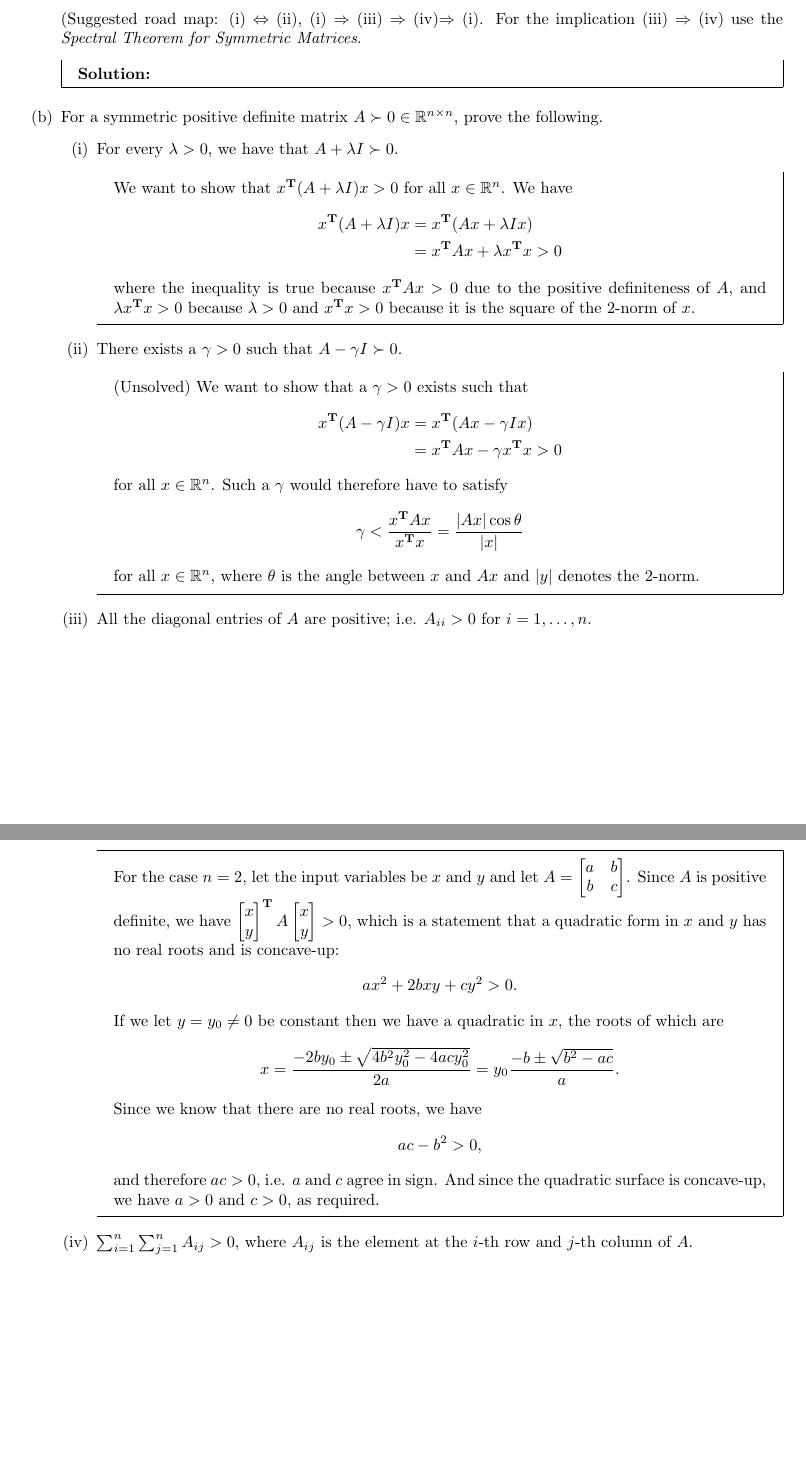
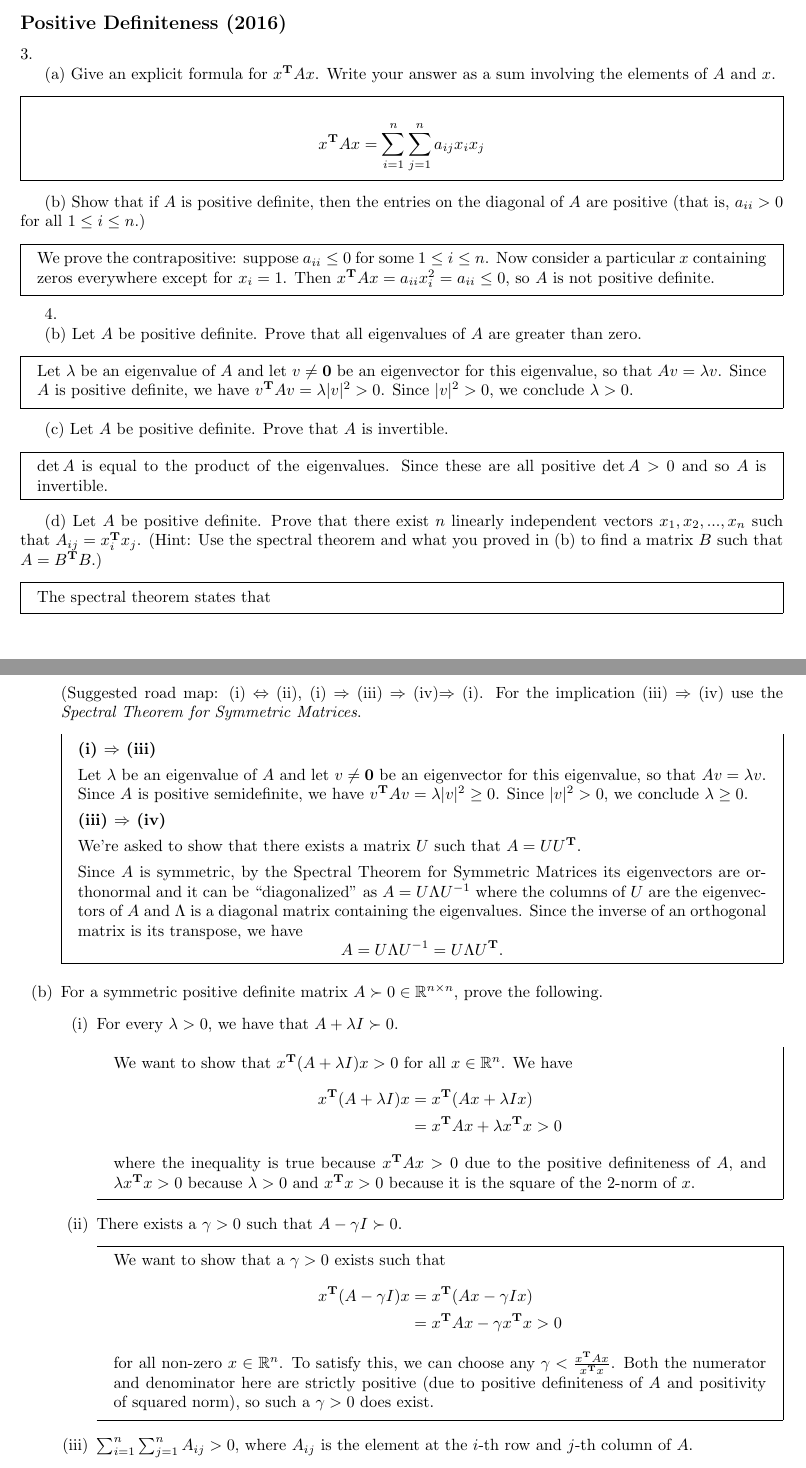
Before and after one commit to dandavison/mathematics, a LaTeX problem sheet (machine-learning-cs189-hw2.tex): two parts of pages 3 and 4 of 10, joined at a grey line, cut at the place of the change, the shorter picture padded with empty space. Compiled offline with pdfLaTeX.

Commit message:
Positive definiteness

```diff
--- a/machine-learning-cs189-hw2.tex
+++ b/machine-learning-cs189-hw2.tex
@@ -112,6 +112,54 @@ In the following questions, \textbf{show your work}, not just the final answer.
 
 \newpage
 
+\subsection*{Positive Definiteness (2016)}
+
+3.
+
+(a) Give an explicit formula for $x^\T Ax$. Write your answer as a sum
+involving the elements of $A$ and $x$.
+
+\begin{mdframed}
+  \begin{align*}
+    x^\T A x = \sum_{i=1}^n \sum_{j=1}^n a_{ij}x_ix_j
+  \end{align*}
+\end{mdframed}
+
+(b) Show that if $A$ is positive definite, then the entries on the diagonal of
+$A$ are positive (that is, $a_{ii} > 0$ for all $1 \leq i \leq n$.)
+
+\begin{mdframed}
+  We prove the contrapositive: suppose $a_{ii} \leq 0$ for some
+  $1 \leq i \leq n$. Now consider a particular $x$ containing zeros everywhere
+  except for $x_i = 1$. Then $x^\T A x = a_{ii}x_i^2 = a_{ii} \leq 0$, so $A$
+  is not positive definite.
+\end{mdframed}
+
+
+4.
+
+(b) Let $A$ be positive definite. Prove that all eigenvalues of $A$ are greater than zero.
+\begin{mdframed}
+  Let $\lambda$ be an eigenvalue of $A$ and let $v \neq \vec 0$ be an eigenvector for
+  this eigenvalue, so that $Av = \lambda v$. Since $A$ is positive
+  definite, we have $v^\T Av = \lambda |v|^2 > 0$. Since
+  $|v|^2 > 0$, we conclude $\lambda > 0$.
+\end{mdframed}
+
+(c) Let $A$ be positive definite. Prove that $A$ is invertible.
+\begin{mdframed}
+  $\det A$ is equal to the product of the eigenvalues. Since these are all
+  positive $\det A > 0$ and so $A$ is invertible.
+\end{mdframed}
+
+(d) Let $A$ be positive definite. Prove that there exist $n$ linearly independent
+vectors $x_1,x_2,...,x_n$ such that $A_{ij} = x_i^\T x_j$. (Hint: Use the spectral theorem
+and what you proved in (b) to find a matrix $B$ such that $A = B^\T B$.)
+\begin{mdframed}
+  The spectral theorem states that
+\end{mdframed}
+\newpage
+
 \subsection*{2. Positive Definiteness}
 \textbf{Definition.} Let $A \in \mathbb{R}^{n \times n}$ be a symmetric matrix.
 \begin{itemize}
@@ -129,7 +177,31 @@ In the following questions, \textbf{show your work}, not just the final answer.
 
     (Suggested road map: (i) $\Leftrightarrow$ (ii), (i) $\Rightarrow$ (iii) $\Rightarrow$ (iv)$ \Rightarrow$ (i). For the implication (iii) $\Rightarrow$ (iv) use the \emph{Spectral Theorem for Symmetric Matrices}.
 
-    \begin{mdframed} \solution
+    \begin{mdframed}
+
+      \textbf{(i) $\Rightarrow$ (iii)}
+
+      Let $\lambda$ be an eigenvalue of $A$ and let $v \neq \vec 0$ be an eigenvector for
+      this eigenvalue, so that $Av = \lambda v$. Since $A$ is positive
+      semidefinite, we have $v^\T Av = \lambda |v|^2 \geq 0$. Since
+      $|v|^2 > 0$, we conclude $\lambda \geq 0$.
+
+      % (Note that $\det A$ is the product of the eigenvalues, so if $A$ were
+      % positive definite then it would be invertible. However as $A$ is positive
+      % semidefinite it may not be.)
+
+      \textbf{(iii) $\Rightarrow$ (iv)}
+
+      We're asked to show that there exists a matrix $U$ such that $A = UU^\T$.
+
+      Since $A$ is symmetric, by the Spectral Theorem for Symmetric Matrices
+      its eigenvectors are orthonormal and it can be ``diagonalized'' as
+      $A = U\Lambda U^\1$ where the columns of $U$ are the eigenvectors of $A$
+      and $\Lambda$ is a diagonal matrix containing the eigenvalues. Since the
+      inverse of an orthogonal matrix is its transpose, we have
+      $$
+      A = U\Lambda U^\1 = U\Lambda U^\T.
+      $$
 
     \end{mdframed}
 
@@ -150,41 +222,36 @@ In the following questions, \textbf{show your work}, not just the final answer.
           \end{mdframed}
         \item There exists a $\gamma > 0$ such that $A - \gamma I \succ 0$.
           \begin{mdframed}
-            (Unsolved) We want to show that a $\gamma > 0$ exists such that
+            We want to show that a $\gamma > 0$ exists such that
             \begin{align*}
               x^\T(A - \gamma I) x
               &= x^\T(Ax - \gamma Ix) \\
               &= x^\T Ax - \gamma x^\T x > 0
             \end{align*}
-            for all $x \in \R^n$. Such a $\gamma$ would therefore have to satisfy
-            \begin{align*}
-              \gamma < \frac{x^\T Ax}{x^\T x} = \frac{|Ax|\cos \theta}{|x|}
-            \end{align*}
-            for all $x \in \R^n$, where $\theta$ is the angle between $x$ and
-            $Ax$ and $|y|$ denotes the 2-norm.
-          \end{mdframed}
-        \item All the diagonal entries of $A$ are positive; i.e. $A_{ii} > 0$
-          for $i = 1, \ldots, n$.
-          \begin{mdframed}
-            For the case $n=2$, let the input variables be $x$ and $y$ and let
-            $A = \mat{a}{b}{b}{c}$. Since $A$ is positive definite, we have
-            $\cvec{x}{y}^\T A\cvec{x}{y} > 0$, which is a statement that a quadratic form in $x$
-            and $y$ has no real roots and is concave-up:
-            $$
-            ax^2 + 2bxy + cy^2 > 0.
-            $$
-            If we let $y = y_0 \neq 0$ be constant then we have a quadratic in $x$, the roots of which are
-            \begin{align*}
-              x
-              = \frac{-2by_0 \pm \sqrt{4b^2y_0^2 - 4acy_0^2}}{2a}
-              = y_0\frac{-b \pm \sqrt{b^2 - ac}}{a}.
-            \end{align*}
-            Since we know that there are no real roots, we have
-            $$
-            ac - b^2 > 0,
-            $$
-            and therefore $ac > 0$, i.e. $a$ and $c$ agree in sign. And since
-            the quadratic surface is concave-up, we have $a > 0$ and $c > 0$, as required.
+            for all non-zero $x \in \R^n$. To satisfy this, we can choose any
+            $\gamma < \frac{x^\T Ax}{x^\T x}$. Both the numerator and
+            denominator here are strictly positive (due to positive
+            definiteness of $A$ and positivity of squared norm), so such a
+            $\gamma > 0$ does exist.
+            % For the case $n=2$, let the input variables be $x$ and $y$ and let
+            % $A = \mat{a}{b}{b}{c}$. Since $A$ is positive definite, we have
+            % $\cvec{x}{y}^\T A\cvec{x}{y} > 0$, which is a statement that a quadratic form in $x$
+            % and $y$ has no real roots and is concave-up:
+            % $$
+            % ax^2 + 2bxy + cy^2 > 0.
+            % $$
+            % If we let $y = y_0 \neq 0$ be constant then we have a quadratic in $x$, the roots of which are
+            % \begin{align*}
+            %   x
+            %   = \frac{-2by_0 \pm \sqrt{4b^2y_0^2 - 4acy_0^2}}{2a}
+            %   = y_0\frac{-b \pm \sqrt{b^2 - ac}}{a}.
+            % \end{align*}
+            % Since we know that there are no real roots, we have
+            % $$
+            % ac - b^2 > 0,
+            % $$
+            % and therefore $ac > 0$, i.e. $a$ and $c$ agree in sign. And since
+            % the quadratic surface is concave-up, we have $a > 0$ and $c > 0$, as required.
           \end{mdframed}
         \item $\sum_{i=1}^n \sum_{j=1}^n A_{ij} > 0$, where $A_{ij}$ is the element at the $i$-th row and $j$-th column of $A$.
     \end{enumerate}
```
